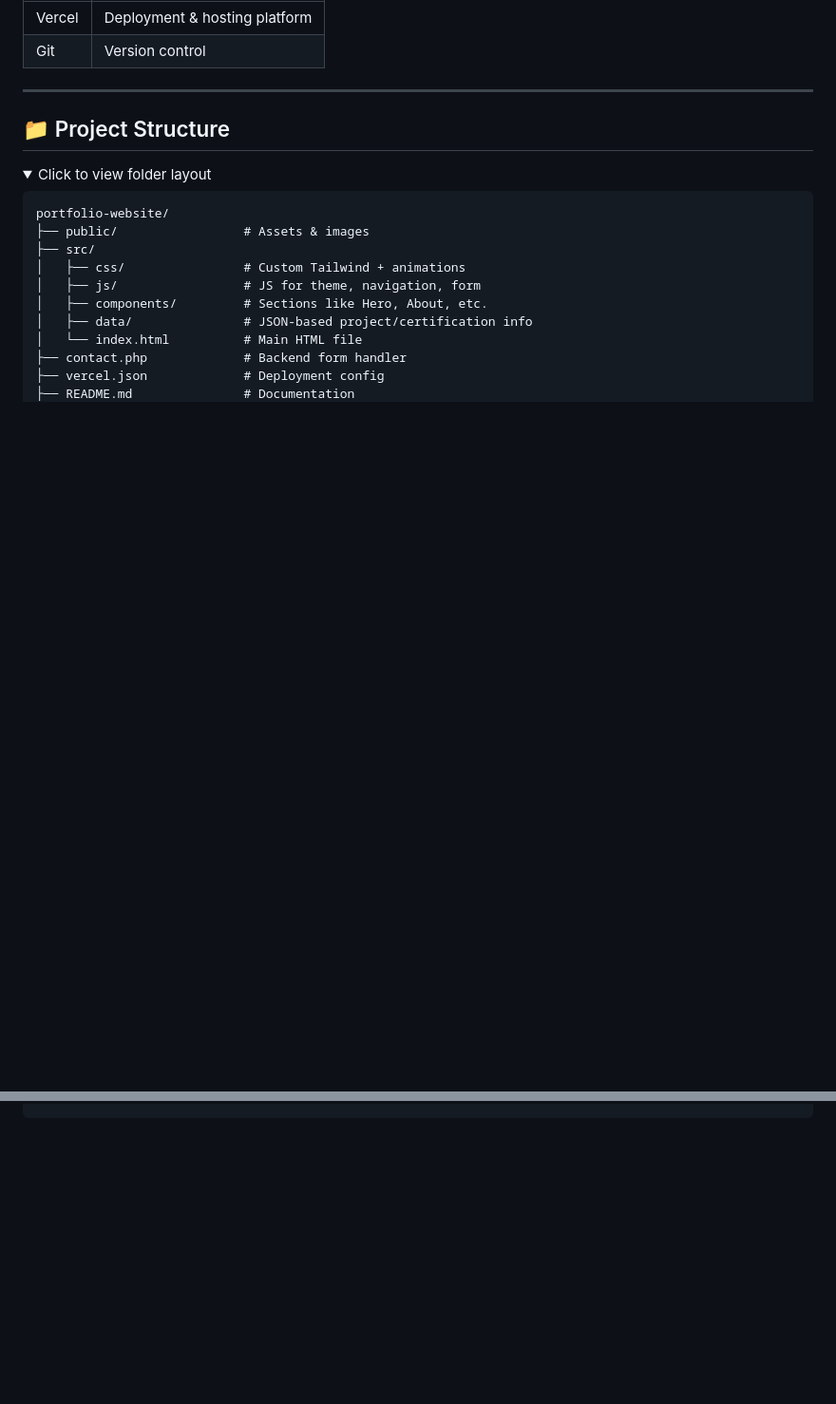
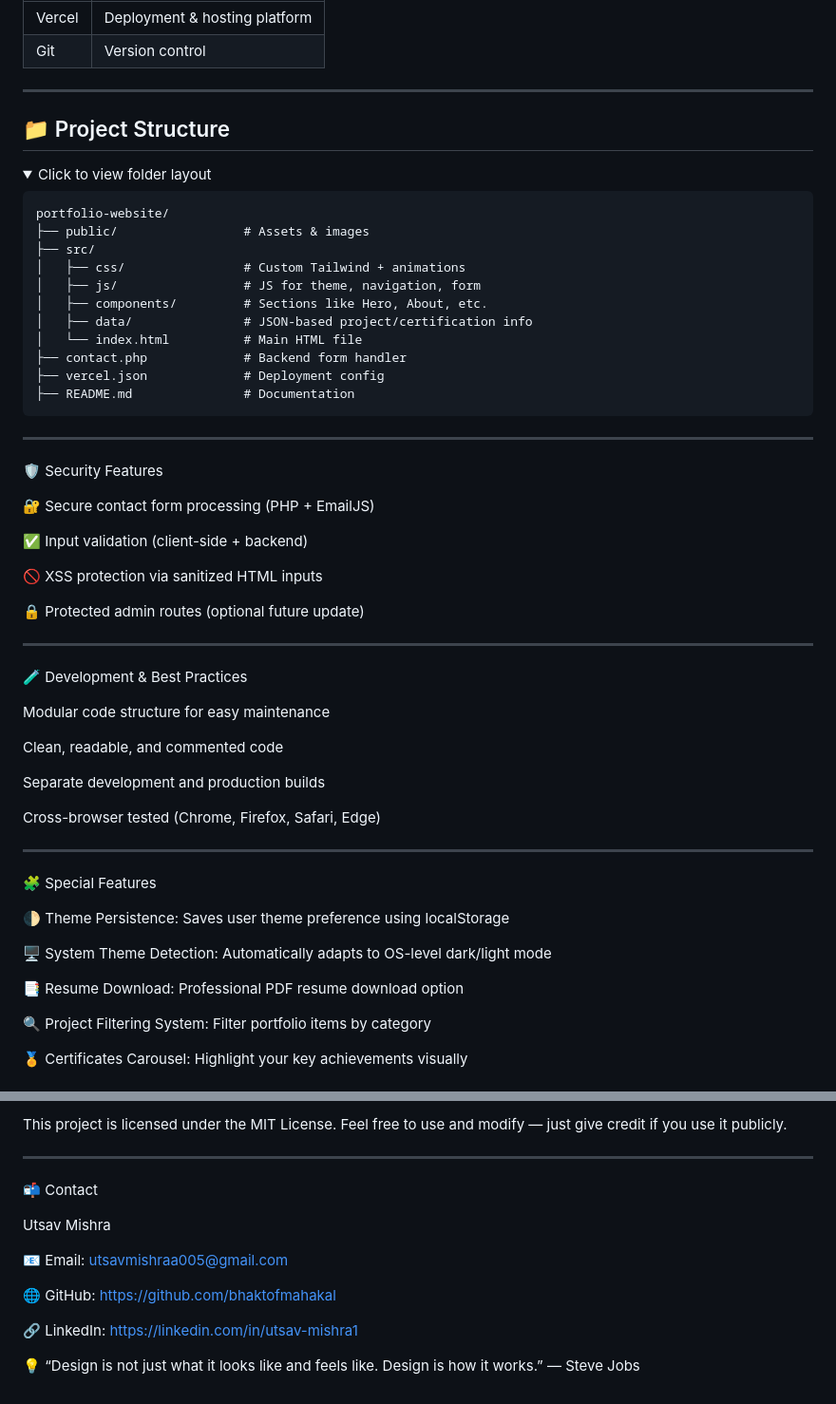
Before and after one commit to bhaktofmahakal/My-Portfolio, a Markdown page: README.md, 2 parts joined by grey strips. Shown at 95% size. Drawn GitHub-style; folded sections open; blank space fills up the shorter version.

```diff
--- a/README.md
+++ b/README.md
@@ -96,3 +103,47 @@
     ├── contact.php             # Backend form handler
     ├── vercel.json             # Deployment config
     ├── README.md               # Documentation
+
+---
+
+🛡️ Security Features
+
+🔐 Secure contact form processing (PHP + EmailJS)
+
+✅ Input validation (client-side + backend)
+
+🚫 XSS protection via sanitized HTML inputs
+
+🔒 Protected admin routes (optional future update)
+
+
+---
+
+
+🧪 Development & Best Practices
+
+Modular code structure for easy maintenance
+
+Clean, readable, and commented code
+
+Separate development and production builds
+
+Cross-browser tested (Chrome, Firefox, Safari, Edge)
+
+
+---
+
+
+🧩 Special Features
+
+🌓 Theme Persistence: Saves user theme preference using localStorage
+
+🖥️ System Theme Detection: Automatically adapts to OS-level dark/light mode
+
+📑 Resume Download: Professional PDF resume download option
+
+🔍 Project Filtering System: Filter portfolio items by category
+
+🏅 Certificates Carousel: Highlight your key achievements visually
+
+
@@ -98,0 +165,17 @@
+This project is licensed under the MIT License.
+Feel free to use and modify — just give credit if you use it publicly.
+
+---
+
+📬 Contact
+
+Utsav Mishra
+
+📧 Email: utsavmishraa005@gmail.com
+
+🌐 GitHub: https://github.com/bhaktofmahakal
+
+🔗 LinkedIn: https://linkedin.com/in/utsav-mishra1
+
+
+💡 “Design is not just what it looks like and feels like. Design is how it works.” — Steve Jobs
```
Also changed, not shown: other parts of README.md (+22 -0 lines).
